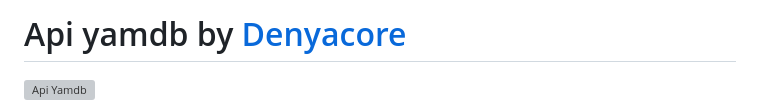
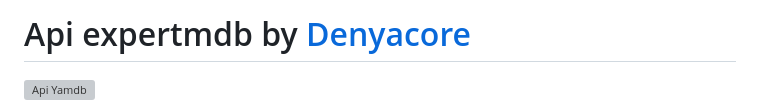
Before and after one commit to Denyacore/Yamdb-final, a Markdown page: README.md, the part around the change. GitHub-like rendering; grey boxes are pictures that could not be loaded.

```diff
--- a/README.md
+++ b/README.md
@@ -1,4 +1,4 @@
-# Api yamdb by [Denyacore](https://github.com/Denyacore)
+# Api expertmdb by [Denyacore](https://github.com/Denyacore)
 
 ![Api Yamdb](https://github.com/Denyacore/yamdb_final/actions/workflows/yamdb_workflow.yml/badge.svg)
 
```
